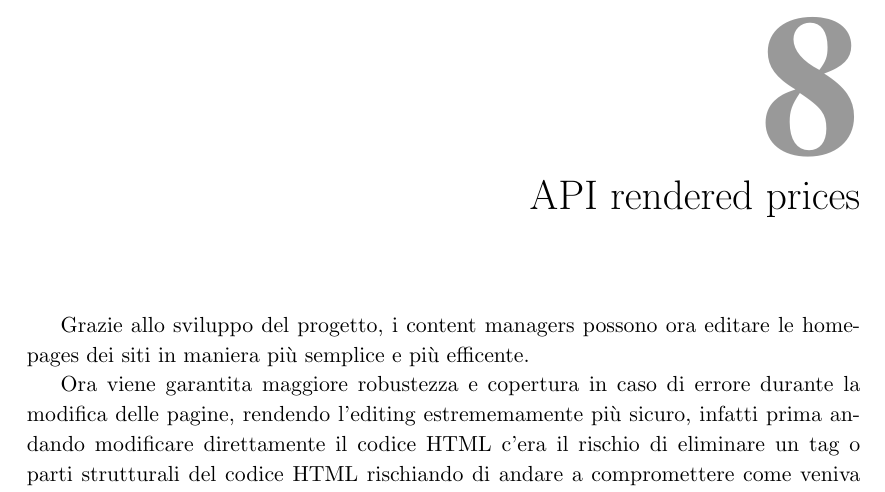
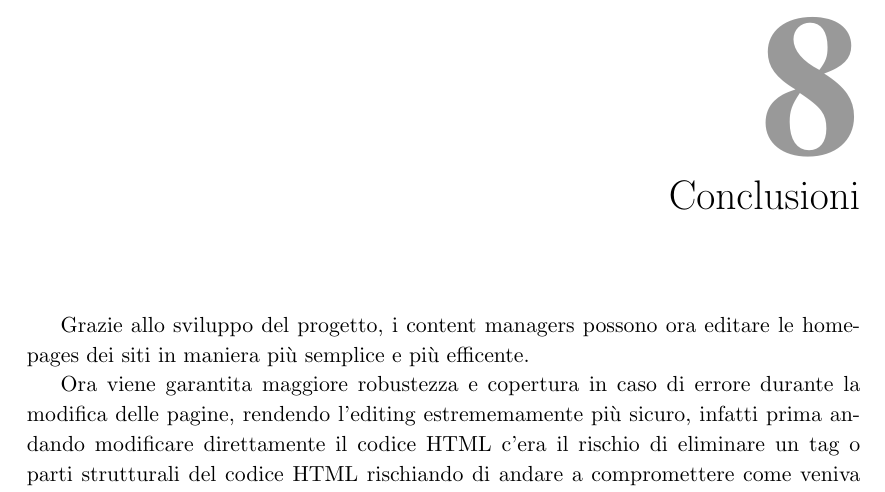
Before and after one commit to matteo07/tesi, a LaTeX book (main.tex, which reads capEnd/capEnd.tex): part of page 49 of 53, cut so that both start at the same text. Compiled offline with pdfLaTeX.

Commit message:
rename cap conclusioni

```diff
--- a/capEnd/capEnd.tex
+++ b/capEnd/capEnd.tex
@@ -1,4 +1,4 @@
-\mcchap{API rendered prices}{cap:api}
+\mcchap{Conclusioni}{cap:api}
 
 Grazie allo sviluppo del progetto, i content managers possono ora editare le
 homepages dei siti in maniera più semplice e più efficente.
```
